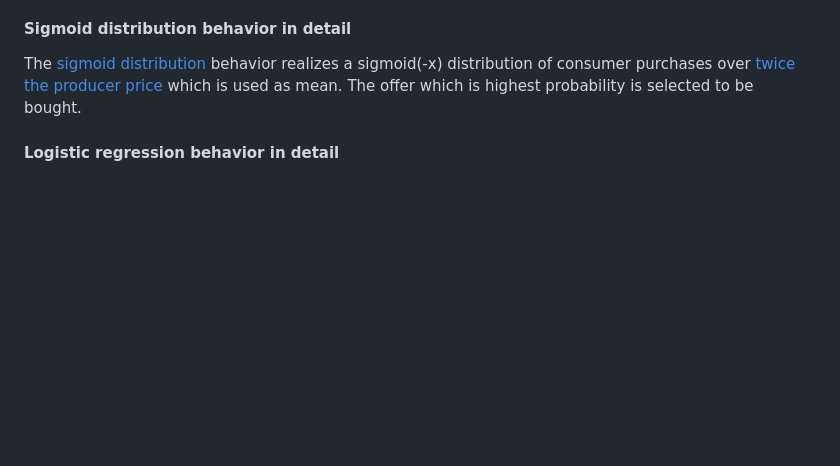
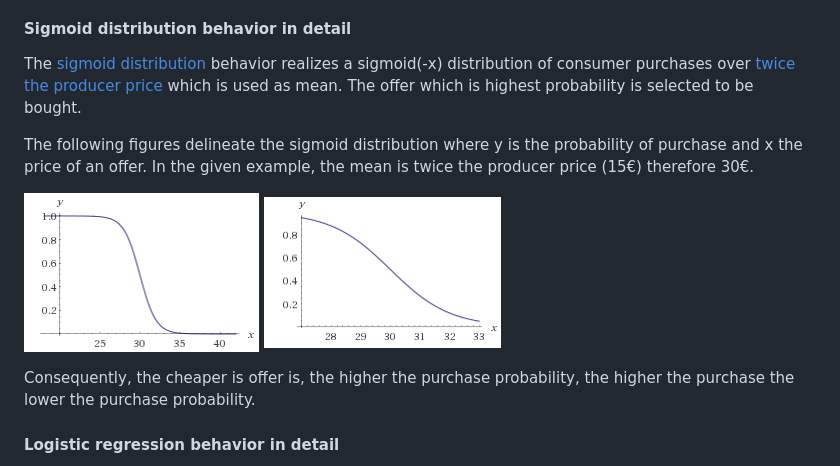
Before and after one commit to hpi-epic/pricewars-consumer, a Markdown page: README.md, the part around the change. Drawn GitHub-style; pictures changed too: public/doc/sigmoid.png (added), public/doc/sigmoid_2.png (added); blank space fills up the shorter version.

Commit message:
adding details to the readme for sigmoid distribution behavior

```diff
--- a/README.md
+++ b/README.md
@@ -109,6 +109,13 @@ the marketplace offer list filtered by prime
 #### Sigmoid distribution behavior in detail
 
 The [sigmoid distribution](https://github.com/hpi-epic/pricewars-consumer/blob/master/lib/buyingbehavior.rb#L77) behavior realizes a sigmoid(-x) distribution of consumer purchases over [twice the producer price](https://github.com/hpi-epic/pricewars-consumer/blob/master/lib/buyingbehavior.rb#L88) which is used as mean. The offer which is highest probability is selected to be bought.
+
+The following figures delineate the sigmoid distribution where y is the probability of purchase and x the price of an offer. In the given example, the mean is twice the producer price (15€) therefore 30€.
+
+![alt tag](/public/doc/sigmoid.png?raw=true)
+![alt tag](/public/doc/sigmoid_2.png?raw=true)
+
+Consequently, the cheaper is offer is, the higher the purchase probability, the higher the purchase the lower the purchase probability.
 
 #### Logistic regression behavior in detail
 
```
